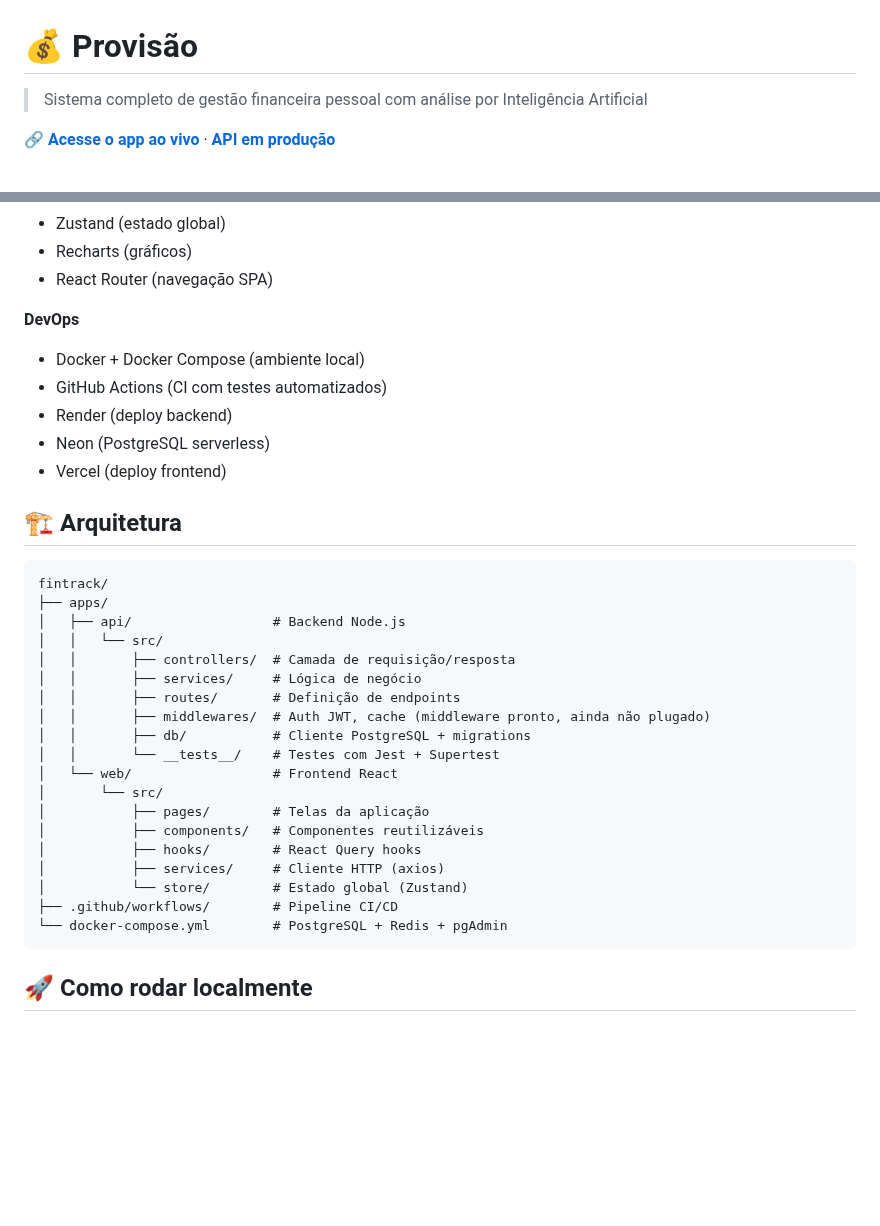
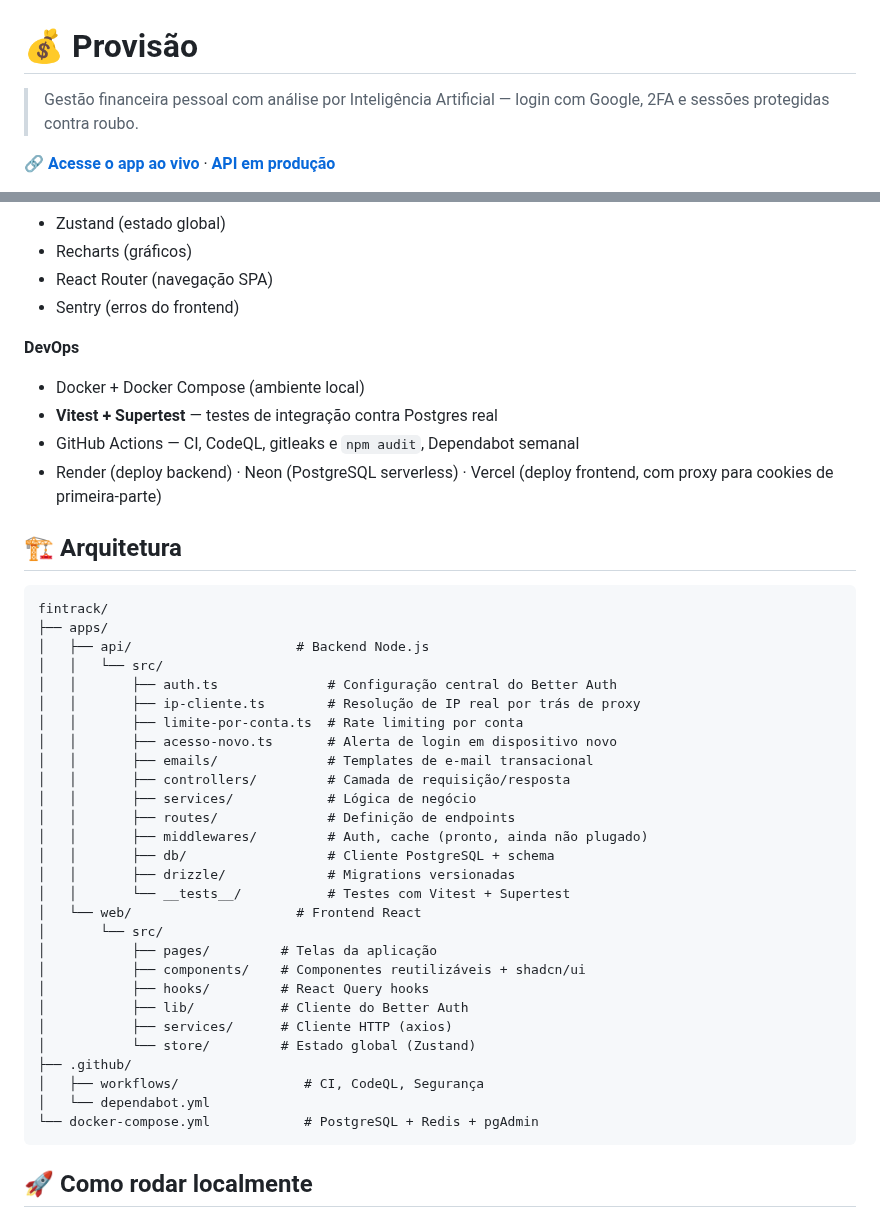
Before and after one commit to dev-alef/fintrack, a Markdown page: README.md, 2 parts joined by grey strips. Rendered like a GitHub page; blank space fills up the shorter version.

````diff
--- a/README.md
+++ b/README.md
@@ -1,4 +1,4 @@
 # 💰 Provisão
 
-> Sistema completo de gestão financeira pessoal com análise por Inteligência Artificial
+> Gestão financeira pessoal com análise por Inteligência Artificial — login com Google, 2FA e sessões protegidas contra roubo.
 
@@ -42,36 +60,45 @@
 - Zustand (estado global)
 - Recharts (gráficos)
 - React Router (navegação SPA)
+- Sentry (erros do frontend)
 
 **DevOps**
 - Docker + Docker Compose (ambiente local)
-- GitHub Actions (CI com testes automatizados)
-- Render (deploy backend)
-- Neon (PostgreSQL serverless)
-- Vercel (deploy frontend)
+- **Vitest + Supertest** — testes de integração contra Postgres real
+- GitHub Actions — CI, CodeQL, gitleaks e `npm audit`, Dependabot semanal
+- Render (deploy backend) · Neon (PostgreSQL serverless) · Vercel (deploy frontend, com proxy para cookies de primeira-parte)
 
 ## 🏗️ Arquitetura
 
 ```
 fintrack/
 ├── apps/
-│   ├── api/                  # Backend Node.js
+│   ├── api/                     # Backend Node.js
 │   │   └── src/
-│   │       ├── controllers/  # Camada de requisição/resposta
-│   │       ├── services/     # Lógica de negócio
-│   │       ├── routes/       # Definição de endpoints
-│   │       ├── middlewares/  # Auth JWT, cache (middleware pronto, ainda não plugado)
-│   │       ├── db/           # Cliente PostgreSQL + migrations
-│   │       └── __tests__/    # Testes com Jest + Supertest
-│   └── web/                  # Frontend React
+│   │       ├── auth.ts              # Configuração central do Better Auth
+│   │       ├── ip-cliente.ts        # Resolução de IP real por trás de proxy
+│   │       ├── limite-por-conta.ts  # Rate limiting por conta
+│   │       ├── acesso-novo.ts       # Alerta de login em dispositivo novo
+│   │       ├── emails/              # Templates de e-mail transacional
+│   │       ├── controllers/         # Camada de requisição/resposta
+│   │       ├── services/            # Lógica de negócio
+│   │       ├── routes/              # Definição de endpoints
+│   │       ├── middlewares/         # Auth, cache (pronto, ainda não plugado)
+│   │       ├── db/                  # Cliente PostgreSQL + schema
+│   │       ├── drizzle/             # Migrations versionadas
+│   │       └── __tests__/           # Testes com Vitest + Supertest
+│   └── web/                     # Frontend React
 │       └── src/
-│           ├── pages/        # Telas da aplicação
-│           ├── components/   # Componentes reutilizáveis
-│           ├── hooks/        # React Query hooks
-│           ├── services/     # Cliente HTTP (axios)
-│           └── store/        # Estado global (Zustand)
-├── .github/workflows/        # Pipeline CI/CD
-└── docker-compose.yml        # PostgreSQL + Redis + pgAdmin
+│           ├── pages/         # Telas da aplicação
+│           ├── components/    # Componentes reutilizáveis + shadcn/ui
+│           ├── hooks/         # React Query hooks
+│           ├── lib/           # Cliente do Better Auth
+│           ├── services/      # Cliente HTTP (axios)
+│           └── store/         # Estado global (Zustand)
+├── .github/
+│   ├── workflows/                # CI, CodeQL, Segurança
+│   └── dependabot.yml
+└── docker-compose.yml            # PostgreSQL + Redis + pgAdmin
 ```
 
 ## 🚀 Como rodar localmente
````
Also changed, not shown: other parts of README.md (+42 -15 lines), docs/dashboard.png.
